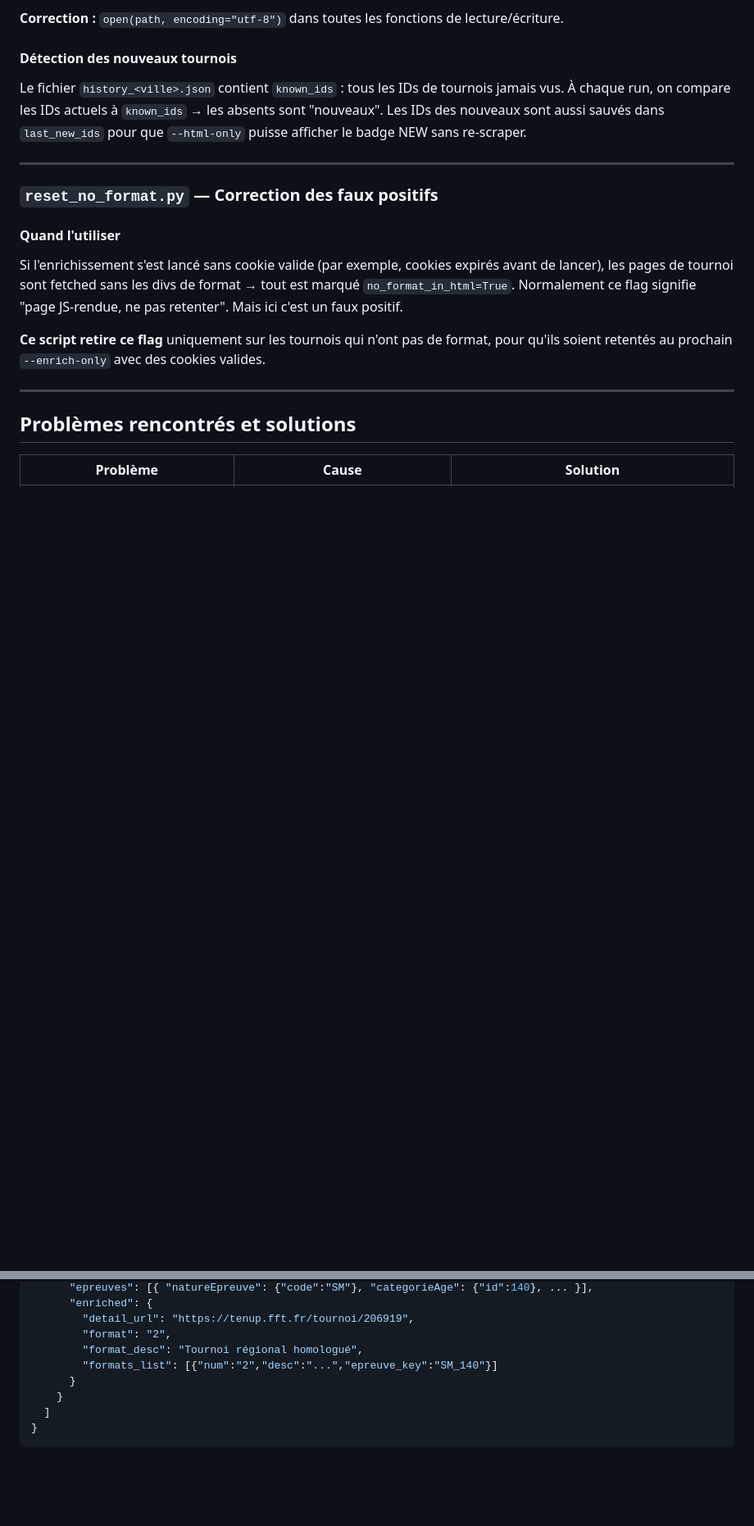
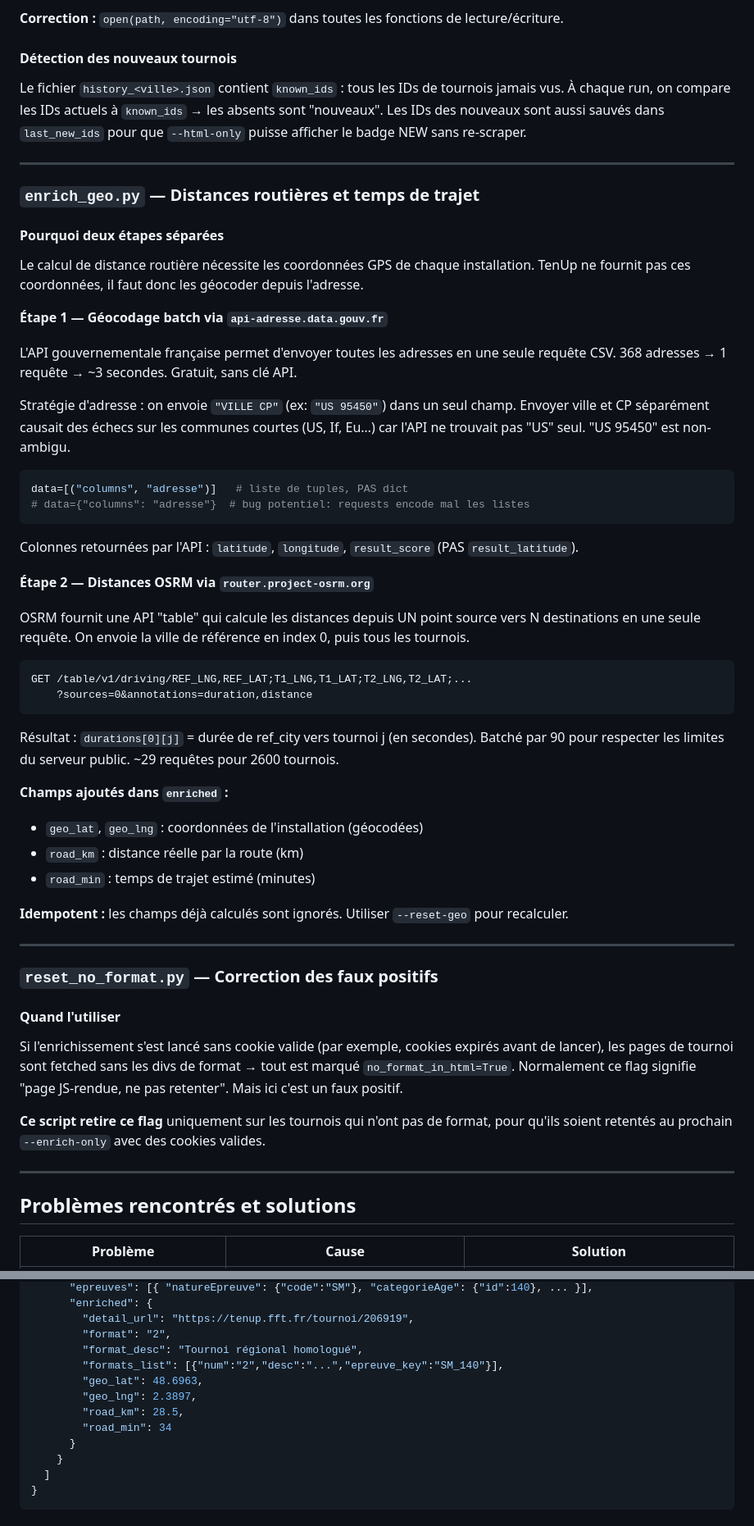
Before and after one commit to ggman23/tournoistenup, a Markdown page: DOCUMENTATION_TECHNIQUE.md, 2 parts joined by grey strips. Shown at 82% size. GitHub-like rendering; blank space fills up the shorter version.

````diff
--- a/DOCUMENTATION_TECHNIQUE.md
+++ b/DOCUMENTATION_TECHNIQUE.md
@@ -257,6 +257,51 @@ afficher le badge NEW sans re-scraper.
 
 ---
 
+### `enrich_geo.py` — Distances routières et temps de trajet
+
+#### Pourquoi deux étapes séparées
+
+Le calcul de distance routière nécessite les coordonnées GPS de chaque installation.
+TenUp ne fournit pas ces coordonnées, il faut donc les géocoder depuis l'adresse.
+
+**Étape 1 — Géocodage batch via `api-adresse.data.gouv.fr`**
+
+L'API gouvernementale française permet d'envoyer toutes les adresses en une seule requête CSV.
+368 adresses → 1 requête → ~3 secondes. Gratuit, sans clé API.
+
+Stratégie d'adresse : on envoie `"VILLE CP"` (ex: `"US 95450"`) dans un seul champ.
+Envoyer ville et CP séparément causait des échecs sur les communes courtes (US, If, Eu…)
+car l'API ne trouvait pas "US" seul. "US 95450" est non-ambigu.
+
+```python
+data=[("columns", "adresse")]   # liste de tuples, PAS dict
+# data={"columns": "adresse"}  # bug potentiel: requests encode mal les listes
+```
+
+Colonnes retournées par l'API : `latitude`, `longitude`, `result_score` (PAS `result_latitude`).
+
+**Étape 2 — Distances OSRM via `router.project-osrm.org`**
+
+OSRM fournit une API "table" qui calcule les distances depuis UN point source vers N destinations
+en une seule requête. On envoie la ville de référence en index 0, puis tous les tournois.
+
+```
+GET /table/v1/driving/REF_LNG,REF_LAT;T1_LNG,T1_LAT;T2_LNG,T2_LAT;...
+    ?sources=0&annotations=duration,distance
+```
+
+Résultat : `durations[0][j]` = durée de ref_city vers tournoi j (en secondes).
+Batché par 90 pour respecter les limites du serveur public. ~29 requêtes pour 2600 tournois.
+
+**Champs ajoutés dans `enriched` :**
+- `geo_lat`, `geo_lng` : coordonnées de l'installation (géocodées)
+- `road_km` : distance réelle par la route (km)
+- `road_min` : temps de trajet estimé (minutes)
+
+**Idempotent :** les champs déjà calculés sont ignorés. Utiliser `--reset-geo` pour recalculer.
+
+---
+
 ### `reset_no_format.py` — Correction des faux positifs
 
 #### Quand l'utiliser
@@ -307,7 +355,11 @@ pour qu'ils soient retentés au prochain `--enrich-only` avec des cookies valide
         "detail_url": "https://tenup.fft.fr/tournoi/206919",
         "format": "2",
         "format_desc": "Tournoi régional homologué",
-        "formats_list": [{"num":"2","desc":"...","epreuve_key":"SM_140"}]
+        "formats_list": [{"num":"2","desc":"...","epreuve_key":"SM_140"}],
+        "geo_lat": 48.6963,
+        "geo_lng": 2.3897,
+        "road_km": 28.5,
+        "road_min": 34
       }
     }
   ]
````
Also changed, not shown: other parts of DOCUMENTATION_TECHNIQUE.md (+3 -0 lines), NOTICE_UTILISATION.md (+31 -6 lines).
